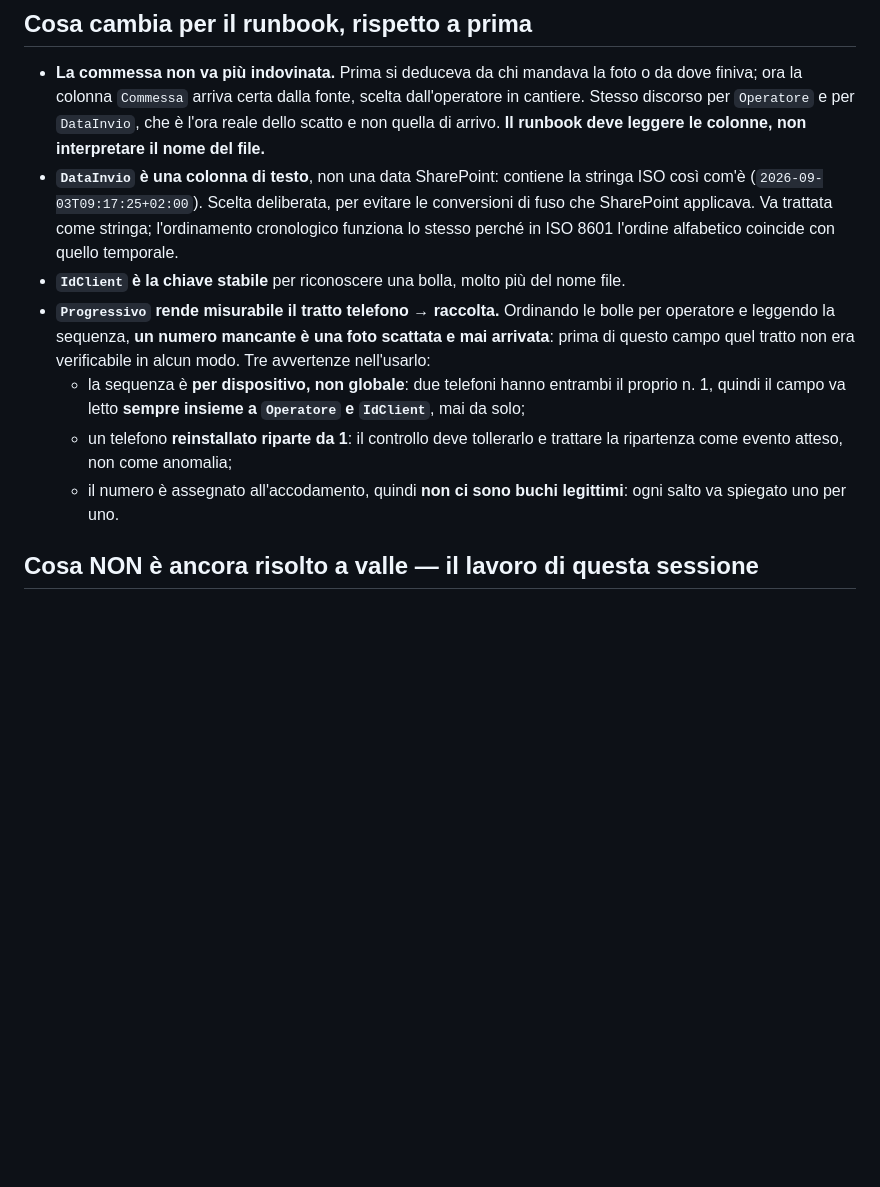
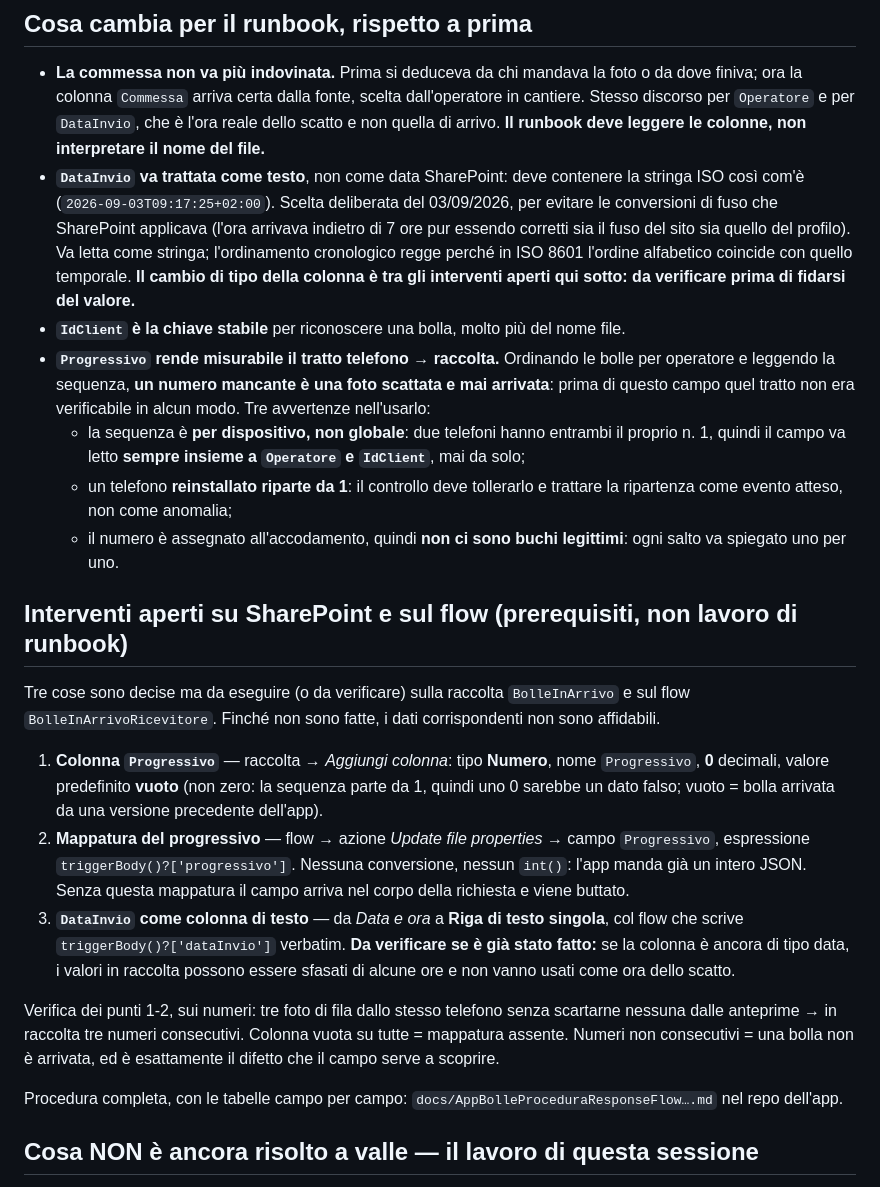
Before and after one commit to francescolando9-hue/LL-Italia, a Markdown page: docs/AppBolleContinuitaRunbook202609031100Claude.md, the part around the change. Drawn GitHub-style; blank space fills up the shorter version.

Commit message:
Rende autosufficiente il prompt di continuità del runbook (#13)
* Aggiunge il progressivo per dispositivo nel payload e nelle viste

Un intero incrementale in IndexedDB, assegnato all'accodamento (non allo
scatto e non al tentativo di invio): una foto scartata dalle anteprime non
brucia un numero e i retry riusano lo stesso, come idClient. Va nel payload
come campo intero "progressivo" e compare in Coda invii e nello storico,
così l'operatore puo leggerlo a voce. Il runbook ordina per operatore e un
numero mancante segnala una foto scattata e mai arrivata in raccolta.

Co-Authored-By: Claude Opus 5 <noreply@anthropic.com>
Claude-Session: https://claude.ai/code/session_01FYcuxD4mm48U4GDp7153Bn

* Documenta il progressivo in README, specifica, procedura flow e runbook

Aggiunge il campo al contratto nei tre documenti, la procedura concreta per
la colonna Progressivo in BolleInArrivo e la sua mappatura in Update file
properties, e le tre avvertenze di lettura a valle: sequenza per dispositivo
e non globale, ripartenza da 1 dopo una reinstallazione, nessun buco
legittimo. Senza la colonna il campo arriva e viene buttato.

Co-Authored-By: Claude Opus 5 <noreply@anthropic.com>
Claude-Session: https://claude.ai/code/session_01FYcuxD4mm48U4GDp7153Bn

* Rende autosufficiente il prompt di continuita del runbook

Aggiunge la sezione con i tre interventi aperti su SharePoint e sul flow
(colonna Progressivo, sua mappatura, DataInvio come testo) con i valori
esatti, cosi il documento portato in Cowork non rimanda ad altri file.
Corregge inoltre la riga su DataInvio, che dava per fatto un cambio di tipo
colonna che e ancora da verificare.

Co-Authored-By: Claude Opus 5 <noreply@anthropic.com>
Claude-Session: https://claude.ai/code/session_01FYcuxD4mm48U4GDp7153Bn

---------

Co-authored-by: Claude <noreply@anthropic.com>

```diff
--- a/docs/AppBolleContinuitaRunbook202609031100Claude.md
+++ b/docs/AppBolleContinuitaRunbook202609031100Claude.md
@@ -25,12 +25,24 @@ Ogni foto accodata porta anche un **`progressivo`**: un intero che quel telefono
 ## Cosa cambia per il runbook, rispetto a prima
 
 - **La commessa non va più indovinata.** Prima si deduceva da chi mandava la foto o da dove finiva; ora la colonna `Commessa` arriva certa dalla fonte, scelta dall'operatore in cantiere. Stesso discorso per `Operatore` e per `DataInvio`, che è l'ora reale dello scatto e non quella di arrivo. **Il runbook deve leggere le colonne, non interpretare il nome del file.**
-- **`DataInvio` è una colonna di testo**, non una data SharePoint: contiene la stringa ISO così com'è (`2026-09-03T09:17:25+02:00`). Scelta deliberata, per evitare le conversioni di fuso che SharePoint applicava. Va trattata come stringa; l'ordinamento cronologico funziona lo stesso perché in ISO 8601 l'ordine alfabetico coincide con quello temporale.
+- **`DataInvio` va trattata come testo**, non come data SharePoint: deve contenere la stringa ISO così com'è (`2026-09-03T09:17:25+02:00`). Scelta deliberata del 03/09/2026, per evitare le conversioni di fuso che SharePoint applicava (l'ora arrivava indietro di 7 ore pur essendo corretti sia il fuso del sito sia quello del profilo). Va letta come stringa; l'ordinamento cronologico regge perché in ISO 8601 l'ordine alfabetico coincide con quello temporale. **Il cambio di tipo della colonna è tra gli interventi aperti qui sotto: da verificare prima di fidarsi del valore.**
 - **`IdClient` è la chiave stabile** per riconoscere una bolla, molto più del nome file.
 - **`Progressivo` rende misurabile il tratto telefono → raccolta.** Ordinando le bolle per operatore e leggendo la sequenza, **un numero mancante è una foto scattata e mai arrivata**: prima di questo campo quel tratto non era verificabile in alcun modo. Tre avvertenze nell'usarlo:
   - la sequenza è **per dispositivo, non globale**: due telefoni hanno entrambi il proprio n. 1, quindi il campo va letto **sempre insieme a `Operatore` e `IdClient`**, mai da solo;
   - un telefono **reinstallato riparte da 1**: il controllo deve tollerarlo e trattare la ripartenza come evento atteso, non come anomalia;
   - il numero è assegnato all'accodamento, quindi **non ci sono buchi legittimi**: ogni salto va spiegato uno per uno.
+
+## Interventi aperti su SharePoint e sul flow (prerequisiti, non lavoro di runbook)
+
+Tre cose sono decise ma da eseguire (o da verificare) sulla raccolta `BolleInArrivo` e sul flow `BolleInArrivoRicevitore`. Finché non sono fatte, i dati corrispondenti non sono affidabili.
+
+1. **Colonna `Progressivo`** — raccolta → *Aggiungi colonna*: tipo **Numero**, nome `Progressivo`, **0** decimali, valore predefinito **vuoto** (non zero: la sequenza parte da 1, quindi uno 0 sarebbe un dato falso; vuoto = bolla arrivata da una versione precedente dell'app).
+2. **Mappatura del progressivo** — flow → azione *Update file properties* → campo `Progressivo`, espressione `triggerBody()?['progressivo']`. Nessuna conversione, nessun `int()`: l'app manda già un intero JSON. Senza questa mappatura il campo arriva nel corpo della richiesta e viene buttato.
+3. **`DataInvio` come colonna di testo** — da *Data e ora* a **Riga di testo singola**, col flow che scrive `triggerBody()?['dataInvio']` verbatim. **Da verificare se è già stato fatto:** se la colonna è ancora di tipo data, i valori in raccolta possono essere sfasati di alcune ore e non vanno usati come ora dello scatto.
+
+Verifica dei punti 1-2, sui numeri: tre foto di fila dallo stesso telefono senza scartarne nessuna dalle anteprime → in raccolta tre numeri consecutivi. Colonna vuota su tutte = mappatura assente. Numeri non consecutivi = una bolla non è arrivata, ed è esattamente il difetto che il campo serve a scoprire.
+
+Procedura completa, con le tabelle campo per campo: `docs/AppBolleProceduraResponseFlow….md` nel repo dell'app.
 
 ## Cosa NON è ancora risolto a valle — il lavoro di questa sessione
 
```
